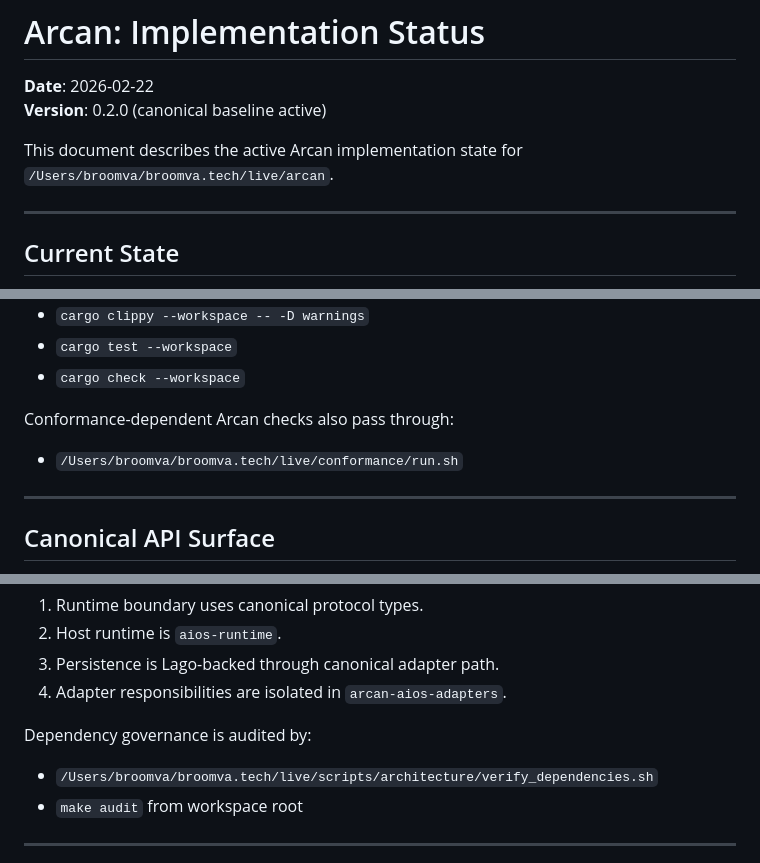
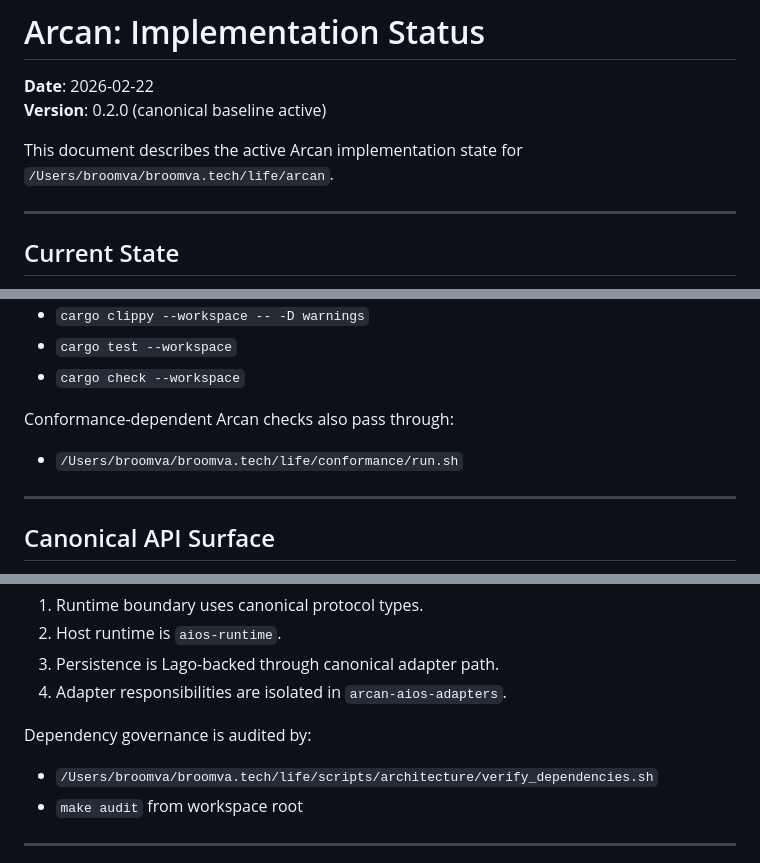
Before and after one commit to broomva/arcan, a Markdown page: docs/STATUS.md, 3 parts joined by grey strips. Drawn GitHub-style.

Commit message:
rename: update paths from live → life
Co-Authored-By: Claude Opus 4.6 <noreply@anthropic.com>

```diff
--- a/docs/STATUS.md
+++ b/docs/STATUS.md
@@ -3,7 +3,7 @@
 **Date**: 2026-02-22
 **Version**: 0.2.0 (canonical baseline active)
 
-This document describes the active Arcan implementation state for `/Users/broomva/broomva.tech/live/arcan`.
+This document describes the active Arcan implementation state for `/Users/broomva/broomva.tech/life/arcan`.
 
 ---
 
@@ -30,7 +30,7 @@ Current workspace gates pass:
 
 Conformance-dependent Arcan checks also pass through:
 
-- `/Users/broomva/broomva.tech/live/conformance/run.sh`
+- `/Users/broomva/broomva.tech/life/conformance/run.sh`
 
 ---
 
@@ -127,7 +127,7 @@ Arcan baseline boundaries:
 
 Dependency governance is audited by:
 
-- `/Users/broomva/broomva.tech/live/scripts/architecture/verify_dependencies.sh`
+- `/Users/broomva/broomva.tech/life/scripts/architecture/verify_dependencies.sh`
 - `make audit` from workspace root
 
 ---
```
